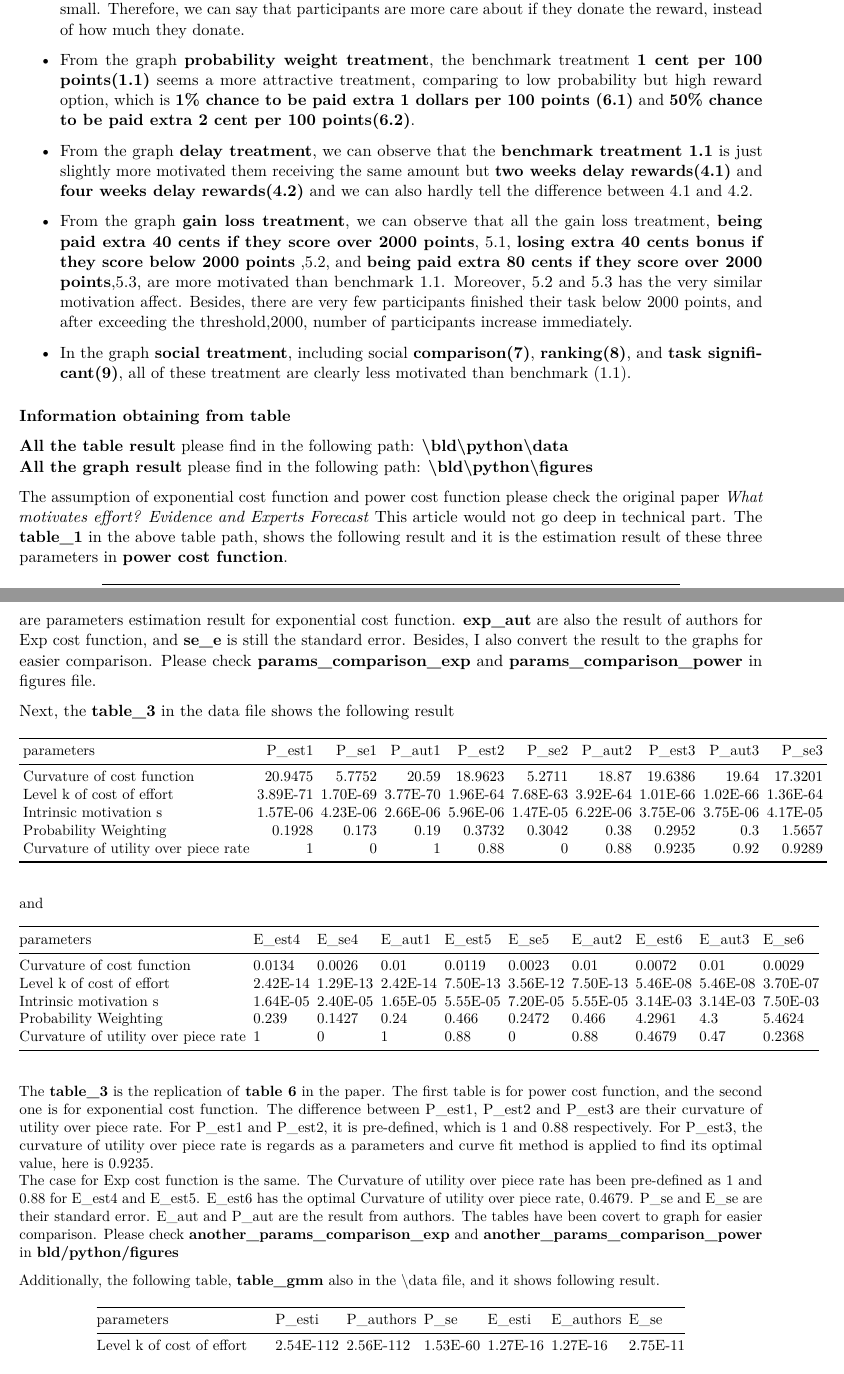
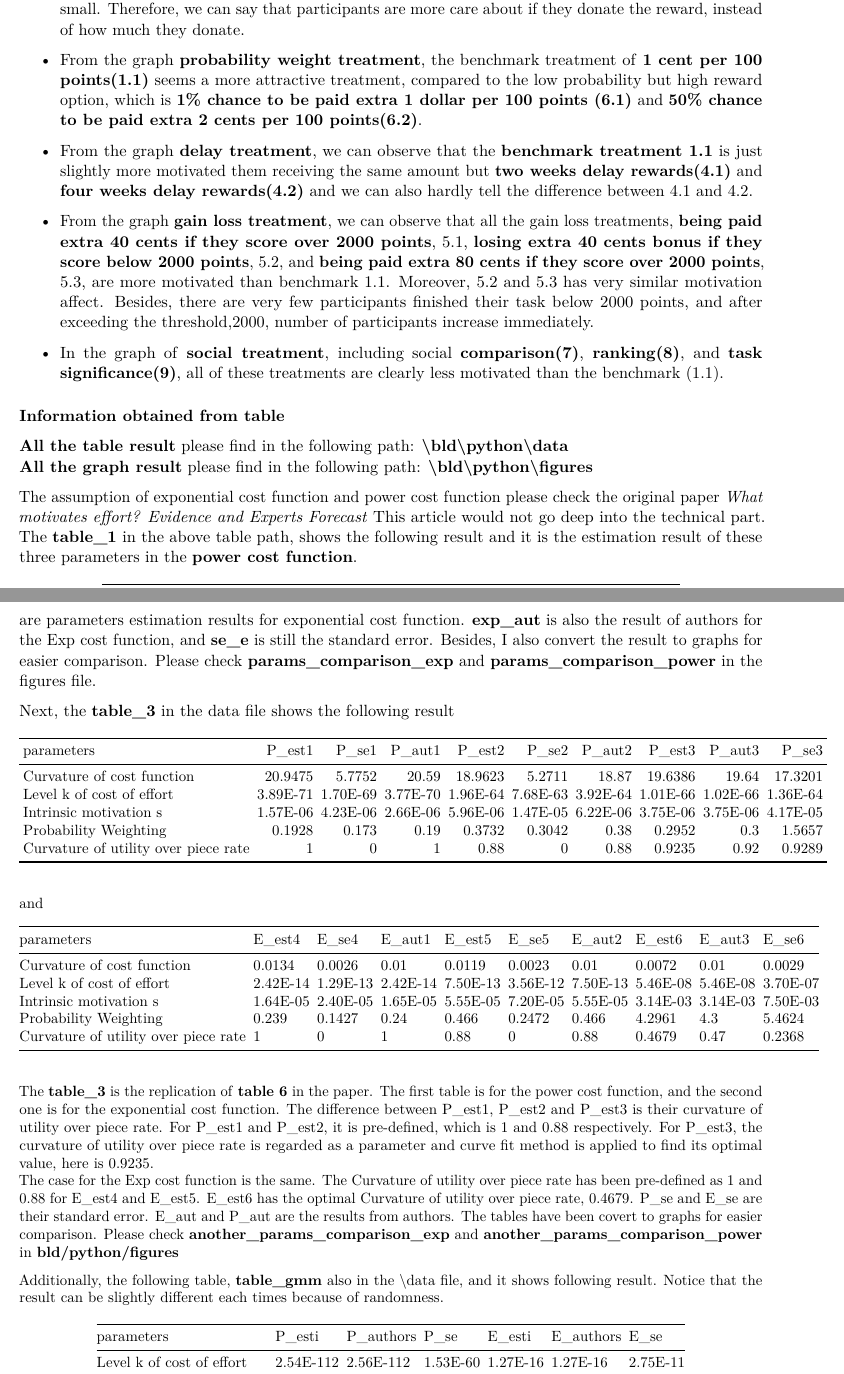
Before and after one commit to YH-Chen1225/EPP_Final, a LaTeX document (paper/epp_final.tex): two parts of pages 2 and 4 of 4, joined at a grey line, cut so that both start at the same text. Compiled offline with pdfLaTeX.

Commit message:
updata_latex

```diff
--- a/paper/epp_final.tex
+++ b/paper/epp_final.tex
@@ -225,2 +221,0 @@ Please find all the figures in following path:
-  3.1, \textbf{donating 1 cent per 100 points} , and 3.2,
-  \textbf{donating 10 cent per 100 points}, are relatively small.
@@ -227,11 +225,13 @@ Please find all the figures in following path:
+  3.1, \textbf{donating 1 cent per 100 points}, and 3.2,
+  \textbf{donating 10 cents per 100 points}, are relatively small.
   Therefore, we can say that participants are more care about if they
   donate the reward, instead of how much they donate.
 \item
   From the graph \textbf{probability weight treatment}, the benchmark
-  treatment \textbf{1 cent per 100 points(1.1)} seems a more attractive
-  treatment, comparing to low probability but high reward option, which
-  is \textbf{1\% chance to be paid extra 1 dollars per 100 points (6.1)}
-  and \textbf{50\% chance to be paid extra 2 cent per 100 points(6.2)}.
+  treatment of \textbf{1 cent per 100 points(1.1)} seems a more attractive
+  treatment, compared to the low probability but high reward option, which
+  is \textbf{1\% chance to be paid extra 1 dollar per 100 points (6.1)}
+  and \textbf{50\% chance to be paid extra 2 cents per 100 points(6.2)}.
 \item
   From the graph \textbf{delay treatment}, we can observe that the
   \textbf{benchmark treatment 1.1} is just slightly more motivated them
@@ -240,22 +240,22 @@ Please find all the figures in following path:
   4.1 and 4.2.
 \item
   From the graph \textbf{gain loss treatment}, we can observe that all
-  the gain loss treatment, \textbf{being paid extra 40 cents if they
+  the gain loss treatments, \textbf{being paid extra 40 cents if they
   score over 2000 points}, 5.1, \textbf{losing extra 40 cents bonus if
-  they score below 2000 points} ,5.2, and \textbf{being paid extra 80
-  cents if they score over 2000 points},5.3, are more motivated than
-  benchmark 1.1. Moreover, 5.2 and 5.3 has the very similar motivation
+  they score below 2000 points}, 5.2, and \textbf{being paid extra 80
+  cents if they score over 2000 points}, 5.3, are more motivated than
+  benchmark 1.1. Moreover, 5.2 and 5.3 has very similar motivation
   affect. Besides, there are very few participants finished their task
   below 2000 points, and after exceeding the threshold,2000, number of
   participants increase immediately.
 \item
-  In the graph \textbf{social treatment}, including social
-  \textbf{comparison(7)}, \textbf{ranking(8)}, and \textbf{task significant(9)}, all of these
-  treatment are clearly less motivated than benchmark (1.1).
+  In the graph of \textbf{social treatment}, including social
+  \textbf{comparison(7)}, \textbf{ranking(8)}, and \textbf{task significance(9)}, all of these
+  treatments are clearly less motivated than the benchmark (1.1).
 \end{itemize}
 
-\hypertarget{information-obtaining-from-table}{%
-\subsubsection{Information obtaining from
+\hypertarget{information-obtained-from-table}{%
+\subsubsection{Information obtained from
 table}\label{information-obtaining-from-table}}
 
 \textbf{All the table result} please find in the following path:
@@ -265,9 +265,9 @@ table}\label{information-obtaining-from-table}}
 
 The assumption of exponential cost function and power cost function
 please check the original paper \emph{What motivates effort? Evidence
-and Experts Forecast} This article would not go deep in technical part.
+and Experts Forecast} This article would not go deep into the technical part.
 The \textbf{table\_1} in the above table path, shows the following
-result and it is the estimation result of these three parameters in
+result and it is the estimation result of these three parameters in the
 \textbf{power cost function}.
 
 \begin{longtable}[]{@{}lllll@{}}
@@ -363,10 +363,10 @@ are parameters of power cost function from the authors. \textbf{se\_p}
 is their standard error. Furthermore, \textbf{exp\_est} are parameters
-estimation result for exponential cost function. \textbf{exp\_aut} are
-also the result of authors for Exp cost function, and \textbf{se\_e} is
-still the standard error. Besides, I also convert the result to the
+estimation results for exponential cost function. \textbf{exp\_aut} is
+also the result of authors for the Exp cost function, and \textbf{se\_e} is
+still the standard error. Besides, I also convert the result to
 graphs for easier comparison. Please check
 \textbf{params\_comparison\_exp} and \textbf{params\_comparison\_power}
-in figures file.
+in the figures file.
 
 Next, the \textbf{table\_3} in the data file shows the following result
 
@@ -414,24 +414,25 @@ Curvature of utility over piece rate & 1 & 0 & 1 & 0.88 & 0 & 0.88 &
 \end{longtable}
 
 The \textbf{table\_3} is the replication of \textbf{table 6} in the
-paper. The first table is for power cost function, and the second one is
-for exponential cost function. The difference between P\_est1, P\_est2
-and P\_est3 are their curvature of utility over piece rate. For P\_est1
+paper. The first table is for the power cost function, and the second one is
+for the exponential cost function. The difference between P\_est1, P\_est2
+and P\_est3 is their curvature of utility over piece rate. For P\_est1
 and P\_est2, it is pre-defined, which is 1 and 0.88 respectively. For
-P\_est3, the curvature of utility over piece rate is regards as a
-parameters and curve fit method is applied to find its optimal value,
+P\_est3, the curvature of utility over piece rate is regarded as a
+parameter and curve fit method is applied to find its optimal value,
 here is 0.9235.\\
-The case for Exp cost function is the same. The Curvature of utility
+The case for the Exp cost function is the same. The Curvature of utility
 over piece rate has been pre-defined as 1 and 0.88 for E\_est4 and
 E\_est5. E\_est6 has the optimal Curvature of utility over piece rate,
 0.4679. P\_se and E\_se are their standard error. E\_aut and P\_aut are
-the result from authors. The tables have been covert to graph for easier
+the results from authors. The tables have been covert to graphs for easier
 comparison. Please check \textbf{another\_params\_comparison\_exp} and
 \textbf{another\_params\_comparison\_power} in
 \textbf{bld/python/figures}
 
 Additionally, the following table, \textbf{table\_gmm} also in the
-\textbackslash data file, and it shows following result.
+\textbackslash data file, and it shows following result. Notice that the
+result can be slightly different each times because of randomness.
 
 \begin{longtable}[]{@{}lllllll@{}}
 \toprule()
```
Also changed, not shown: paper/epp_final.tex (90 more changed lines), 1 other file.
